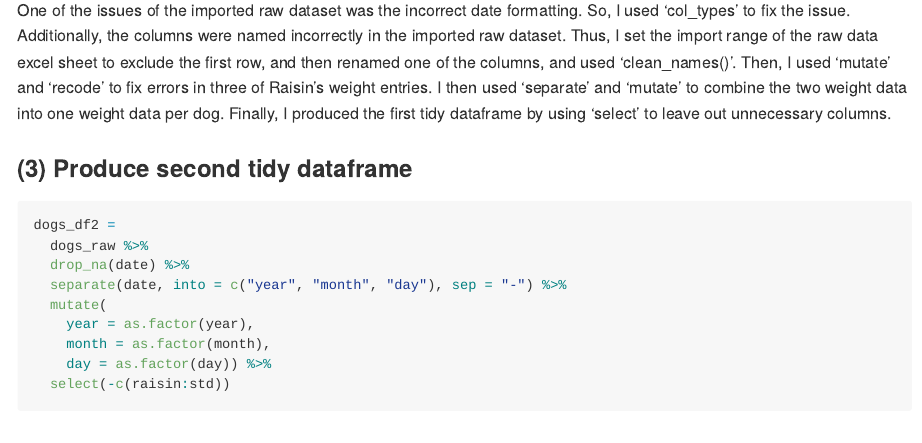
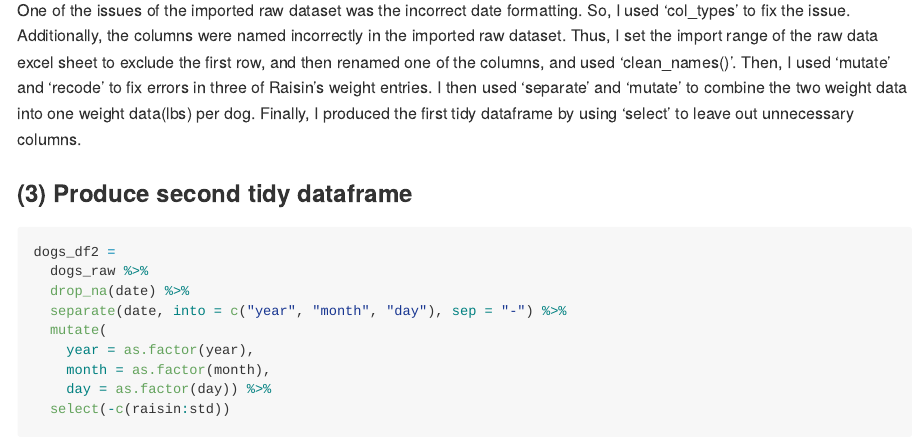
Before and after one commit to chonieny/DataScience_midterm, an R Markdown document (p8105_mtp_nc2894.Rmd): the page in a window 1100 px wide, from 1550 px down. The pictures show the output file p8105_mtp_nc2894.md that the author committed with the source, drawn offline in the style of GitHub; long lines of code are wrapped.

Commit message:
Problem 1 - final edits

```diff
--- a/p8105_mtp_nc2894.Rmd
+++ b/p8105_mtp_nc2894.Rmd
@@ -51,7 +51,7 @@ So, I used 'col_types' to fix the issue.
 Additionally, the columns were named incorrectly in the imported raw dataset.
 Thus, I set the import range of the raw data excel sheet to exclude the first row, and then renamed one of the columns, and used 'clean_names()'.
 Then, I used 'mutate' and 'recode' to fix errors in three of Raisin's weight entries.
-I then used 'separate' and 'mutate' to combine the two weight data into one weight data per dog.
+I then used 'separate' and 'mutate' to combine the two weight data into one weight data(lbs) per dog.
 Finally, I produced the first tidy dataframe by using 'select' to leave out unnecessary columns.
 
 ### (3) Produce second tidy dataframe
```
Also changed, not shown: p8105_mtp_nc2894.md.
